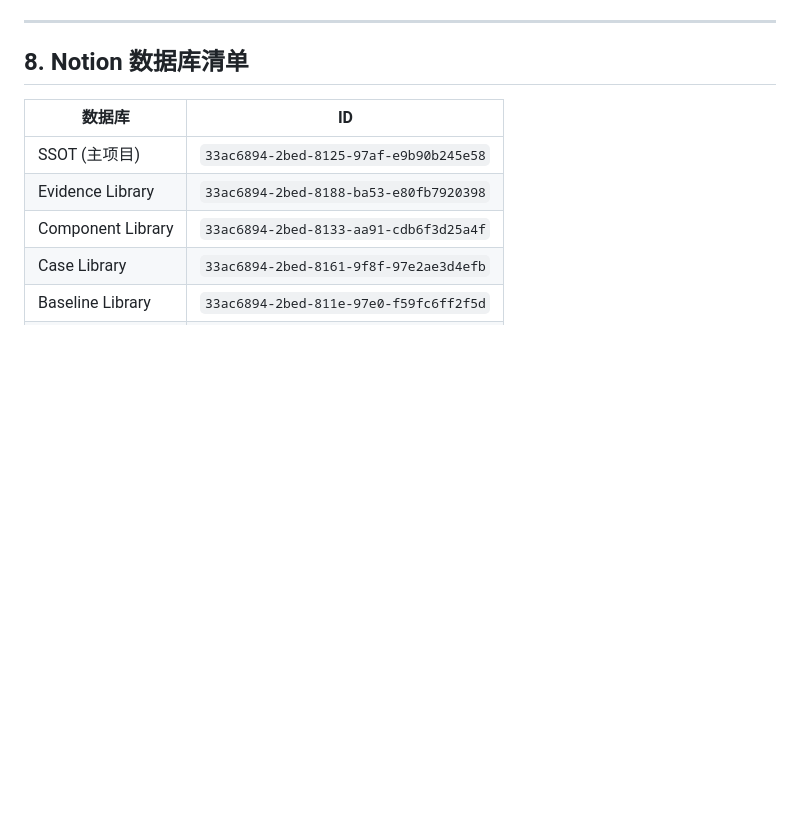
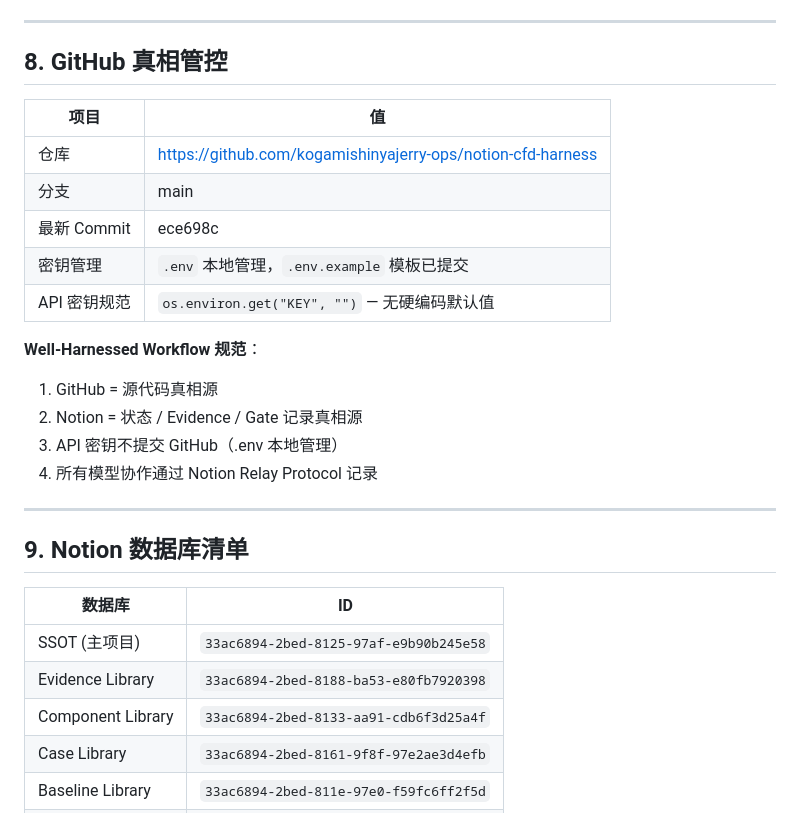
Before and after one commit to kogamishinyajerry-ops/notion-cfd-harness, a Markdown page: M1_MILESTONE_COMPLETE.md, the part around the change. GitHub-like rendering; blank space fills up the shorter version.

Commit message:
docs: add GitHub source-of-truth section to M1 milestone report
- GitHub = 代码真相源
- Notion = 状态/Evidence/Gate 真相源
- .env 本地管理规范

Co-Authored-By: Claude Opus 4.6 <noreply@anthropic.com>

```diff
--- a/M1_MILESTONE_COMPLETE.md
+++ b/M1_MILESTONE_COMPLETE.md
@@ -98,7 +98,25 @@
 
 ---
 
-## 8. Notion 数据库清单
+## 8. GitHub 真相管控
+
+| 项目 | 值 |
+|------|-----|
+| 仓库 | https://github.com/kogamishinyajerry-ops/notion-cfd-harness |
+| 分支 | main |
+| 最新 Commit | ece698c |
+| 密钥管理 | `.env` 本地管理，`.env.example` 模板已提交 |
+| API 密钥规范 | `os.environ.get("KEY", "")` — 无硬编码默认值 |
+
+**Well-Harnessed Workflow 规范**：
+1. GitHub = 源代码真相源
+2. Notion = 状态 / Evidence / Gate 记录真相源
+3. API 密钥不提交 GitHub（.env 本地管理）
+4. 所有模型协作通过 Notion Relay Protocol 记录
+
+---
+
+## 9. Notion 数据库清单
 
 | 数据库 | ID |
 |--------|-----|
```
